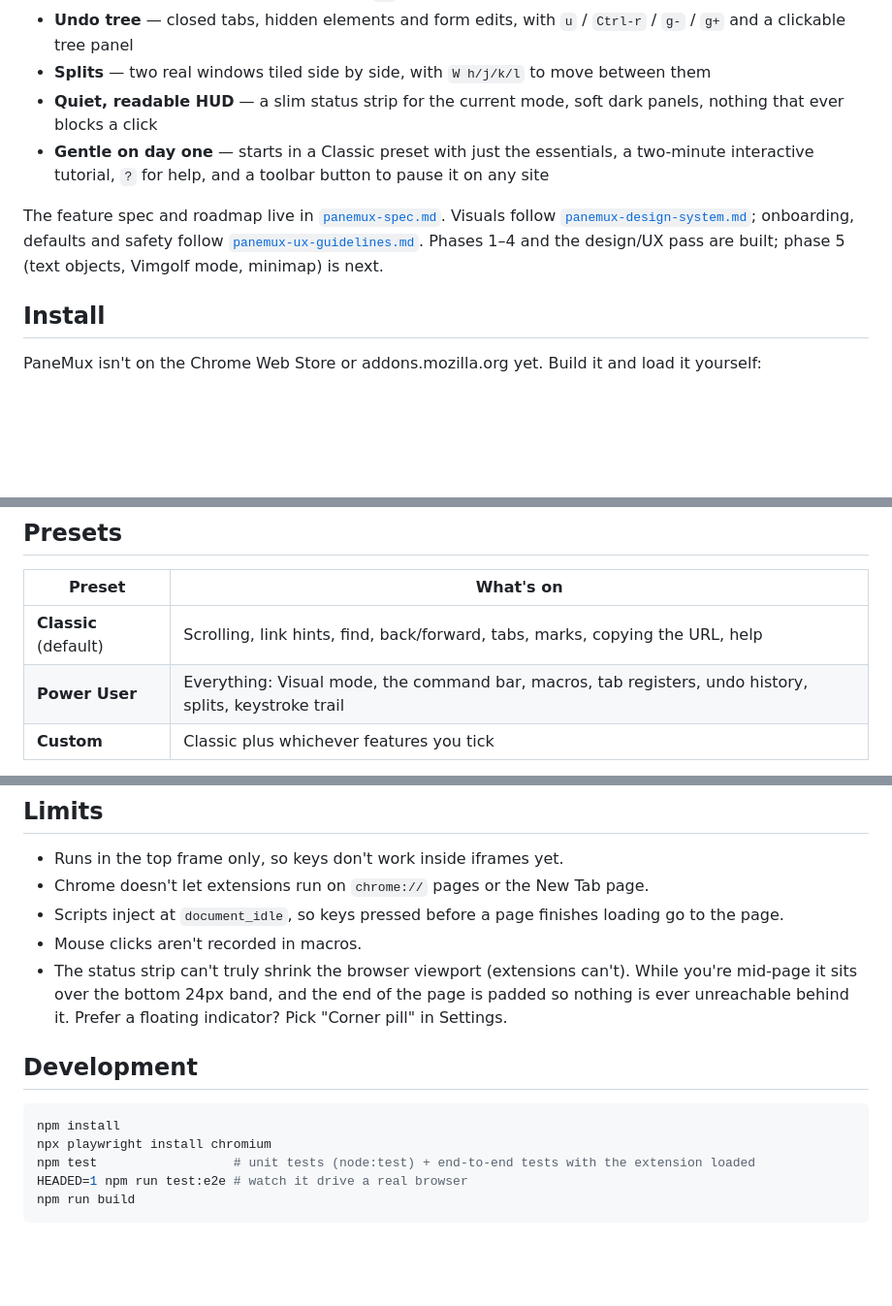
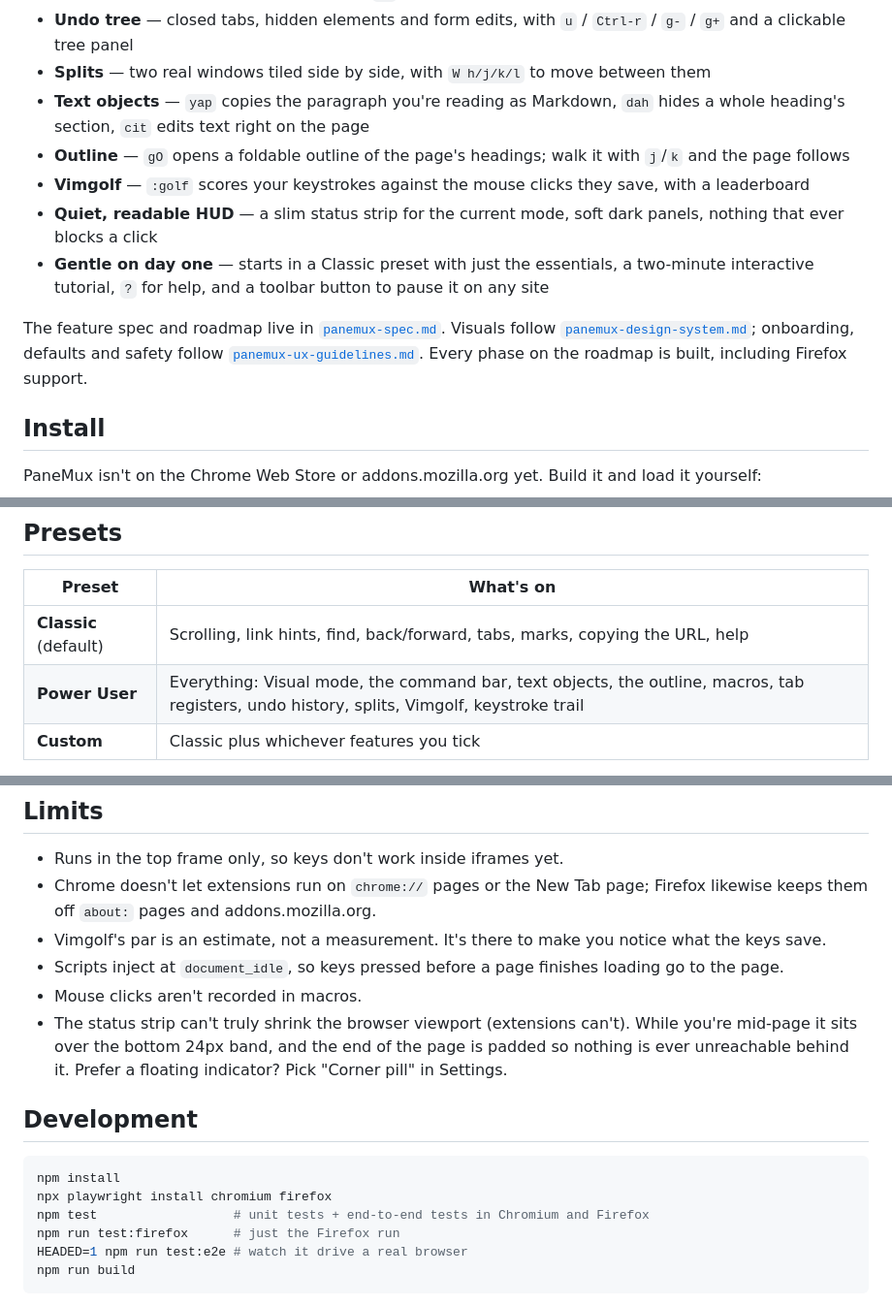
Before and after one commit to PaneMux/panemux, a Markdown page: README.md, 3 parts joined by grey strips. Shown at 97% size. GitHub-like rendering; blank space fills up the shorter version.

````diff
--- a/README.md
+++ b/README.md
@@ -12,13 +12,16 @@ No backend, no network calls, no AI: everything runs locally on plain DOM work a
 - **Tab registers** — yank a set of tabs into `"a`, reopen them later, synced across your devices
 - **Undo tree** — closed tabs, hidden elements and form edits, with `u` / `Ctrl-r` / `g-` / `g+` and a clickable tree panel
 - **Splits** — two real windows tiled side by side, with `W h/j/k/l` to move between them
+- **Text objects** — `yap` copies the paragraph you're reading as Markdown, `dah` hides a whole heading's section, `cit` edits text right on the page
+- **Outline** — `gO` opens a foldable outline of the page's headings; walk it with `j`/`k` and the page follows
+- **Vimgolf** — `:golf` scores your keystrokes against the mouse clicks they save, with a leaderboard
 - **Quiet, readable HUD** — a slim status strip for the current mode, soft dark panels, nothing that ever blocks a click
 - **Gentle on day one** — starts in a Classic preset with just the essentials, a two-minute interactive tutorial, `?` for help, and a toolbar button to pause it on any site
 
 The feature spec and roadmap live in [`panemux-spec.md`](panemux-spec.md). Visuals follow
 [`panemux-design-system.md`](panemux-design-system.md); onboarding, defaults and safety follow
-[`panemux-ux-guidelines.md`](panemux-ux-guidelines.md). Phases 1–4 and the design/UX pass are built;
-phase 5 (text objects, Vimgolf mode, minimap) is next.
+[`panemux-ux-guidelines.md`](panemux-ux-guidelines.md). Every phase on the roadmap is built, including
+Firefox support.
 
 ## Install
 
@@ -64,7 +67,7 @@ That writes one package per browser family:
 | Preset | What's on |
 |---|---|
 | **Classic** (default) | Scrolling, link hints, find, back/forward, tabs, marks, copying the URL, help |
-| **Power User** | Everything: Visual mode, the command bar, macros, tab registers, undo history, splits, keystroke trail |
+| **Power User** | Everything: Visual mode, the command bar, text objects, the outline, macros, tab registers, undo history, splits, Vimgolf, keystroke trail |
 | **Custom** | Classic plus whichever features you tick |
 
 Switch presets at the top of Settings. Keys for features that are off aren't bound at all, so they reach the page.
@@ -171,7 +224,9 @@ Ctrl+W, so the window prefix is `W` instead of Vim's `Ctrl-w`.
 ## Limits
 
 - Runs in the top frame only, so keys don't work inside iframes yet.
-- Chrome doesn't let extensions run on `chrome://` pages or the New Tab page.
+- Chrome doesn't let extensions run on `chrome://` pages or the New Tab page; Firefox likewise keeps them
+  off `about:` pages and addons.mozilla.org.
+- Vimgolf's par is an estimate, not a measurement. It's there to make you notice what the keys save.
 - Scripts inject at `document_idle`, so keys pressed before a page finishes loading go to the page.
 - Mouse clicks aren't recorded in macros.
 - The status strip can't truly shrink the browser viewport (extensions can't). While you're mid-page it
@@ -182,8 +237,9 @@ Ctrl+W, so the window prefix is `W` instead of Vim's `Ctrl-w`.
 
 ```sh
 npm install
-npx playwright install chromium
-npm test                  # unit tests (node:test) + end-to-end tests with the extension loaded
+npx playwright install chromium firefox
+npm test                  # unit tests + end-to-end tests in Chromium and Firefox
+npm run test:firefox      # just the Firefox run
 HEADED=1 npm run test:e2e # watch it drive a real browser
 npm run build
 ```
````
Also changed, not shown: other parts of README.md (+50 -0 lines), panemux-spec.md (+7 -3 lines).
